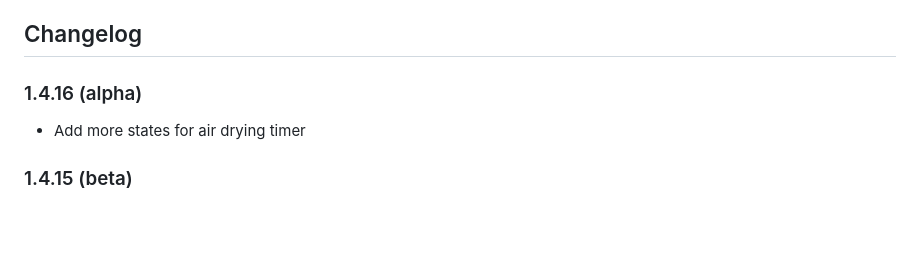
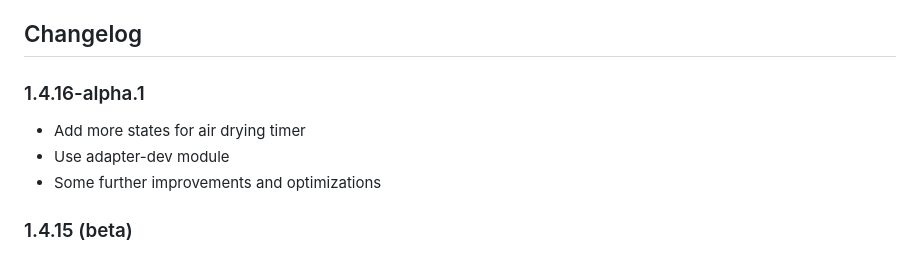
Before and after one commit to mrbungle64/ioBroker.ecovacs-deebot, a Markdown page: README.md, the part around the change. GitHub-like rendering; blank space fills up the shorter version.

```diff
--- a/README.md
+++ b/README.md
@@ -134,8 +134,10 @@ and [here](https://github.com/mrbungle64/ioBroker.ecovacs-deebot/wiki/Datenpunkt
 
 ## Changelog
 
-### 1.4.16 (alpha)
+### 1.4.16-alpha.1
 - Add more states for air drying timer
+- Use adapter-dev module
+- Some further improvements and optimizations
 
 ### 1.4.15 (beta)
 - Breaking change: Bump minimum required version of Node.js to 18.x
```
